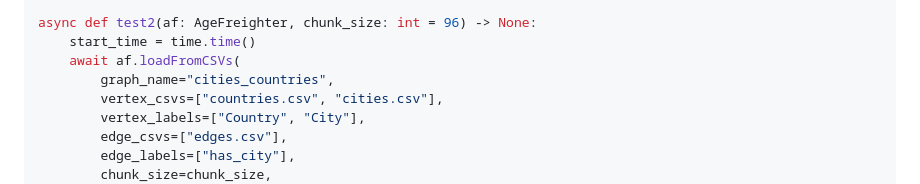
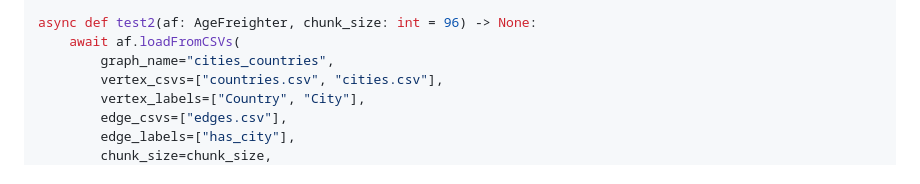
Before and after one commit to rioriost/agefreighter, a Markdown page: README.md, the part around the change. GitHub-like rendering.

```diff
--- a/README.md
+++ b/README.md
@@ -48,7 +48,6 @@ async def test1(af: AgeFreighter, chunk_size: int = 96) -> None:
     )
 
 async def test2(af: AgeFreighter, chunk_size: int = 96) -> None:
-    start_time = time.time()
     await af.loadFromCSVs(
         graph_name="cities_countries",
         vertex_csvs=["countries.csv", "cities.csv"],
```
